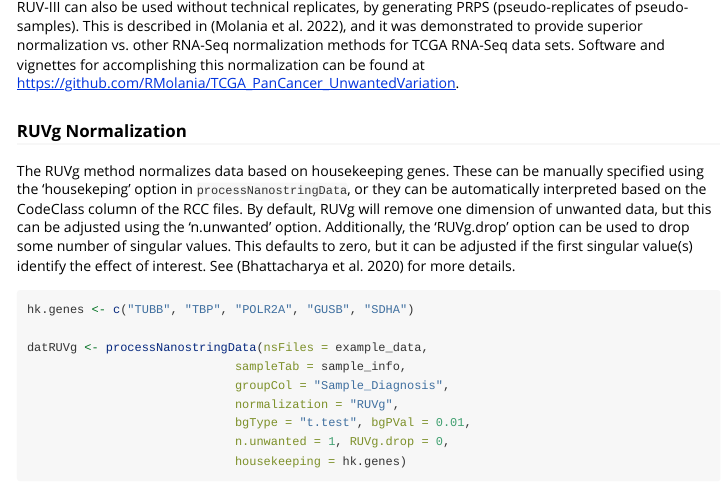
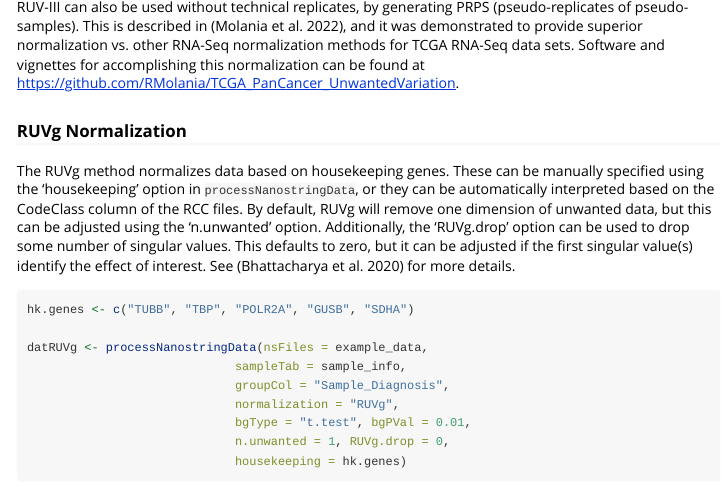
Before and after one commit to calebclass/NanoTube, an R Markdown document (vignettes/NanoTube.Rmd): the page in a window 1100 px wide, from 5750 px down. Rendered offline with R 4.5, knitr and Pandoc, with nearby package versions; some code elsewhere in the file could not run offline.

Commit message:
Correct typo in vignette

```diff
--- a/vignettes/NanoTube.Rmd
+++ b/vignettes/NanoTube.Rmd
@@ -301,7 +301,7 @@ accomplishing this normalization can be found at
 ### RUVg Normalization
 
 The RUVg method normalizes data based on housekeeping genes. These can be manually
-specified using the 'housekeping' option in `processNanostringData`, or they can
+specified using the 'housekeeping' option in `processNanostringData`, or they can
 be automatically interpreted based on the CodeClass column of the RCC files. By
 default, RUVg will remove one dimension of unwanted data, but this can be adjusted
 using the 'n.unwanted' option. Additionally, the 'RUVg.drop' option can be used
```
